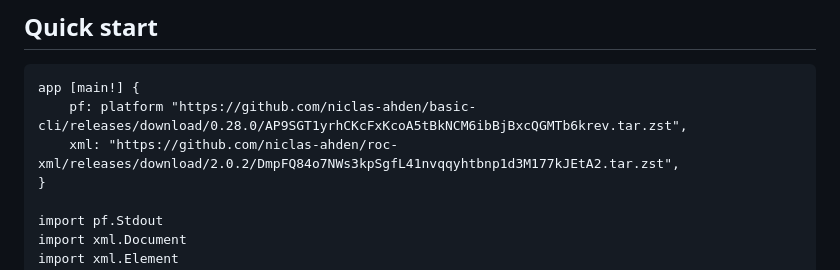
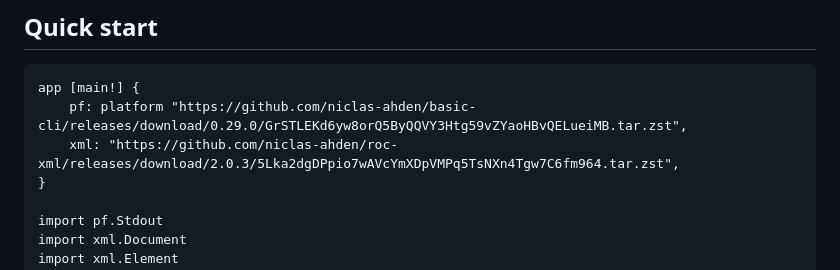
Before and after one commit to niclas-ahden/roc-xml, a Markdown page: README.md, the part around the change. Rendered like a GitHub page.

Commit message:
Release 2.0.3

````diff
--- a/README.md
+++ b/README.md
@@ -6,8 +6,8 @@ Simple XML generation in Roc.
 
 ```roc
 app [main!] {
-    pf: platform "https://github.com/niclas-ahden/basic-cli/releases/download/0.28.0/AP9SGT1yrhCKcFxKcoA5tBkNCM6ibBjBxcQGMTb6krev.tar.zst",
-    xml: "https://github.com/niclas-ahden/roc-xml/releases/download/2.0.2/DmpFQ84o7NWs3kpSgfL41nvqqyhtbnp1d3M177kJEtA2.tar.zst",
+    pf: platform "https://github.com/niclas-ahden/basic-cli/releases/download/0.29.0/GrSTLEKd6yw8orQ5ByQQVY3Htg59vZYaoHBvQELueiMB.tar.zst",
+    xml: "https://github.com/niclas-ahden/roc-xml/releases/download/2.0.3/5Lka2dgDPpio7wAVcYmXDpVMPq5TsNXn4Tgw7C6fm964.tar.zst",
 }
 
 import pf.Stdout
````
